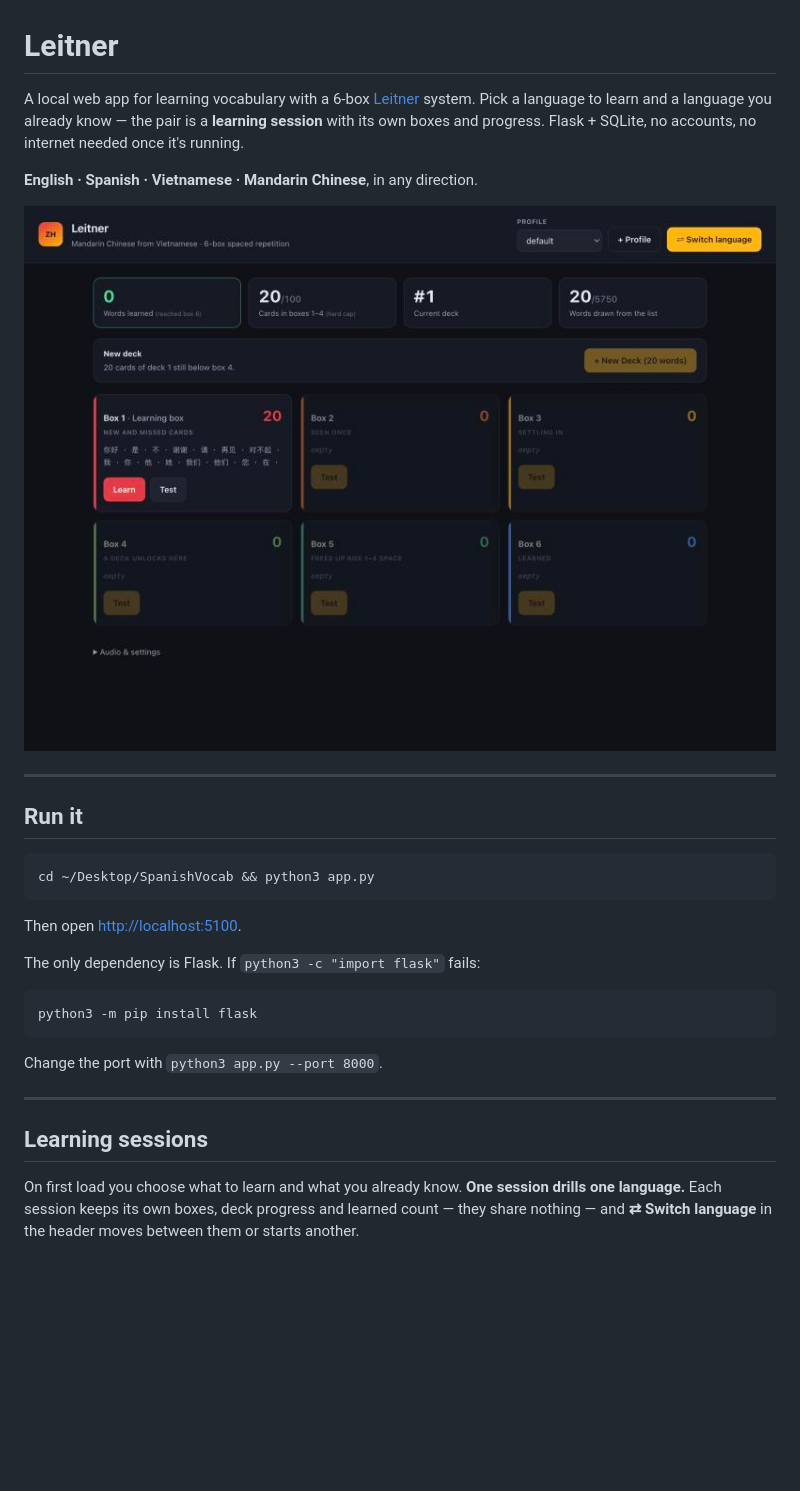
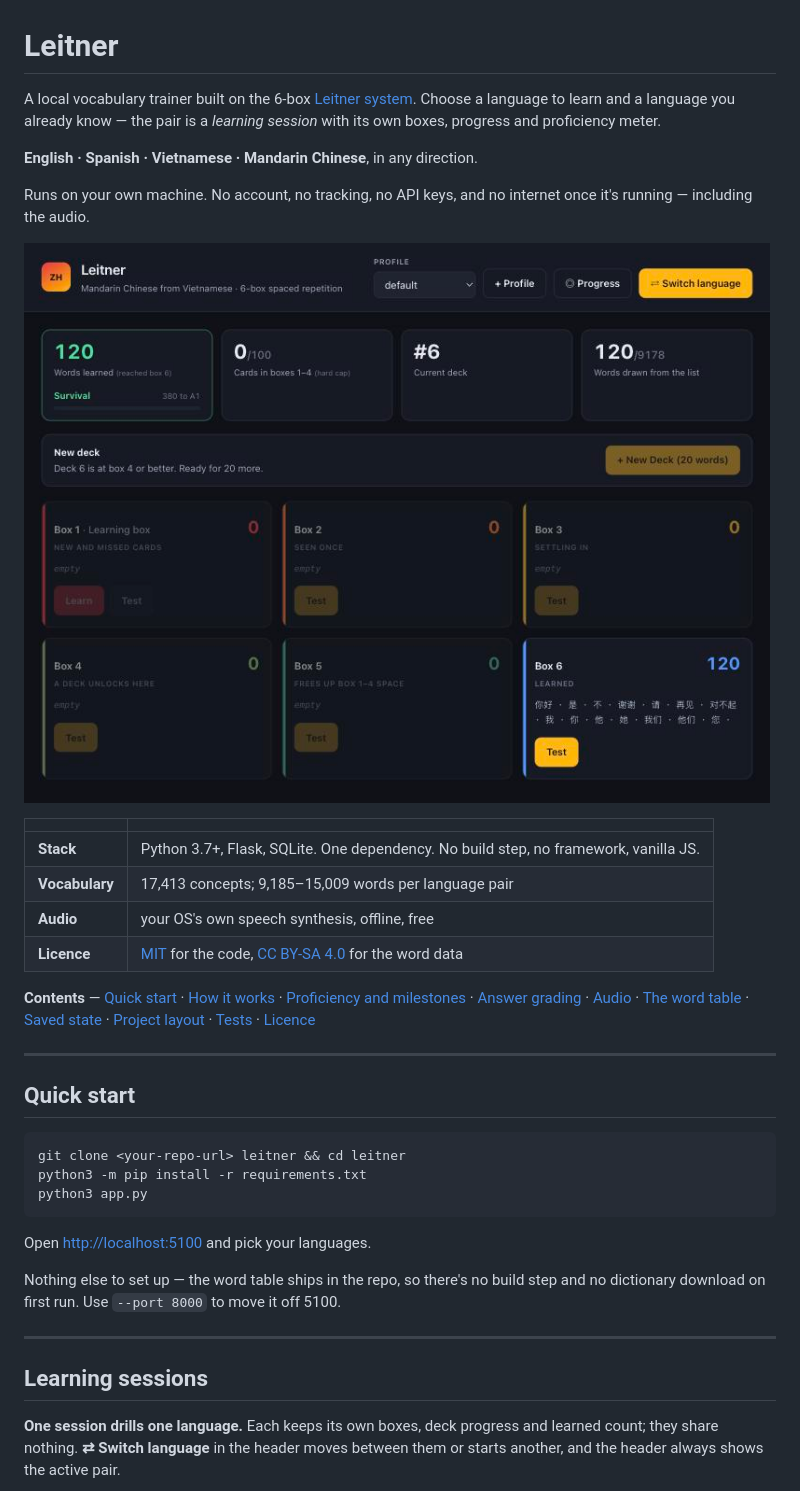
Before and after one commit to duyphamduc2024/leitner, a Markdown page: README.md, the part around one of its changes. Rendered like a GitHub page; pictures changed too: docs/boxes.jpg (added), docs/screenshot.jpg (deleted); blank space fills up the shorter version.

````diff
--- a/README.md
+++ b/README.md
@@ -1,39 +1,51 @@
 # Leitner
 
-A local web app for learning vocabulary with a 6-box
-[Leitner](https://en.wikipedia.org/wiki/Leitner_system) system. Pick a language to learn and
-a language you already know — the pair is a **learning session** with its own boxes and
-progress. Flask + SQLite, no accounts, no internet needed once it's running.
+A local vocabulary trainer built on the 6-box
+[Leitner system](https://en.wikipedia.org/wiki/Leitner_system). Choose a language to learn and
+a language you already know — the pair is a *learning session* with its own boxes, progress
+and proficiency meter.
 
 **English · Spanish · Vietnamese · Mandarin Chinese**, in any direction.
 
-![Six boxes with a Mandarin deck in box 1](docs/screenshot.jpg)
+Runs on your own machine. No account, no tracking, no API keys, and no internet once it's
+running — including the audio.
+
+![The six boxes, a Mandarin session in progress](docs/boxes.jpg)
+
+| | |
+|---|---|
+| **Stack** | Python 3.7+, Flask, SQLite. One dependency. No build step, no framework, vanilla JS. |
+| **Vocabulary** | 17,413 concepts; 9,185–15,009 words per language pair |
+| **Audio** | your OS's own speech synthesis, offline, free |
+| **Licence** | [MIT](LICENSE) for the code, [CC BY-SA 4.0](data/LICENSE) for the word data |
+
+**Contents** — [Quick start](#quick-start) · [How it works](#how-it-works) ·
+[Proficiency and milestones](#proficiency-and-milestones) · [Answer grading](#answer-grading) ·
+[Audio](#audio) · [The word table](#the-word-table) · [Saved state](#profiles-and-saved-state) ·
+[Project layout](#project-layout) · [Tests](#tests) · [Licence](#licence)
 
 ---
 
-## Run it
+## Quick start
 
 ```bash
-cd ~/Desktop/SpanishVocab && python3 app.py
+git clone <your-repo-url> leitner && cd leitner
+python3 -m pip install -r requirements.txt
+python3 app.py
 ```
 
-Then open <http://localhost:5100>.
+Open <http://localhost:5100> and pick your languages.
 
-The only dependency is Flask. If `python3 -c "import flask"` fails:
-
-```bash
-python3 -m pip install flask
-```
-
-Change the port with `python3 app.py --port 8000`.
+Nothing else to set up — the word table ships in the repo, so there's no build step and no
+dictionary download on first run. Use `--port 8000` to move it off 5100.
 
 ---
 
 ## Learning sessions
 
-On first load you choose what to learn and what you already know. **One session drills one
-language.** Each session keeps its own boxes, deck progress and learned count — they share
-nothing — and **⇄ Switch language** in the header moves between them or starts another.
+**One session drills one language.** Each keeps its own boxes, deck progress and learned
+count; they share nothing. **⇄ Switch language** in the header moves between them or starts
+another, and the header always shows the active pair.
 
 ![Choosing a learning session](docs/picker.jpg)
 
````
Also changed, not shown: other parts of README.md (+148 -108 lines), docs/picker.jpg, docs/progress.jpg (added), 7 other files.
